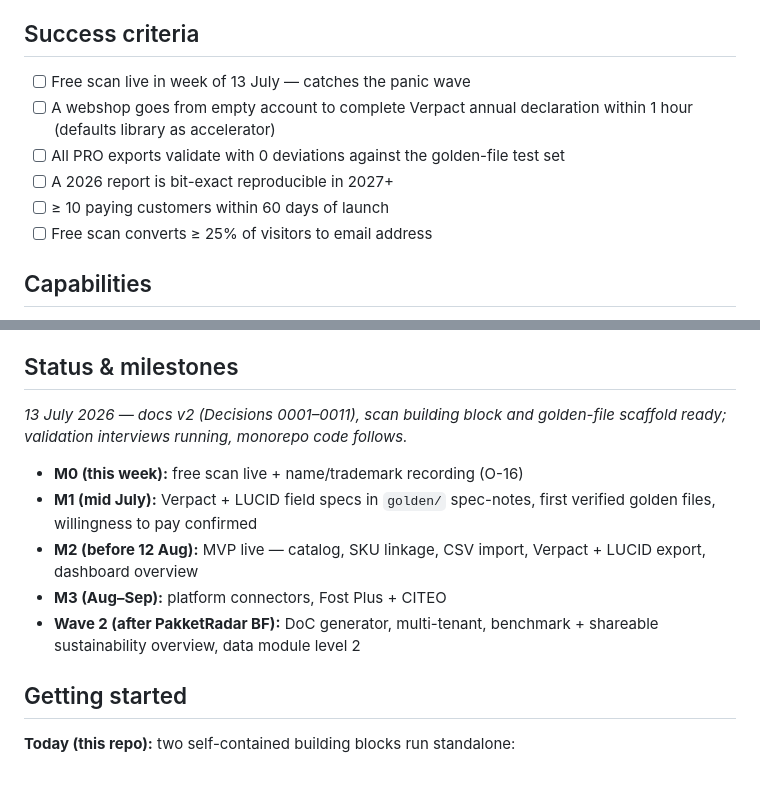
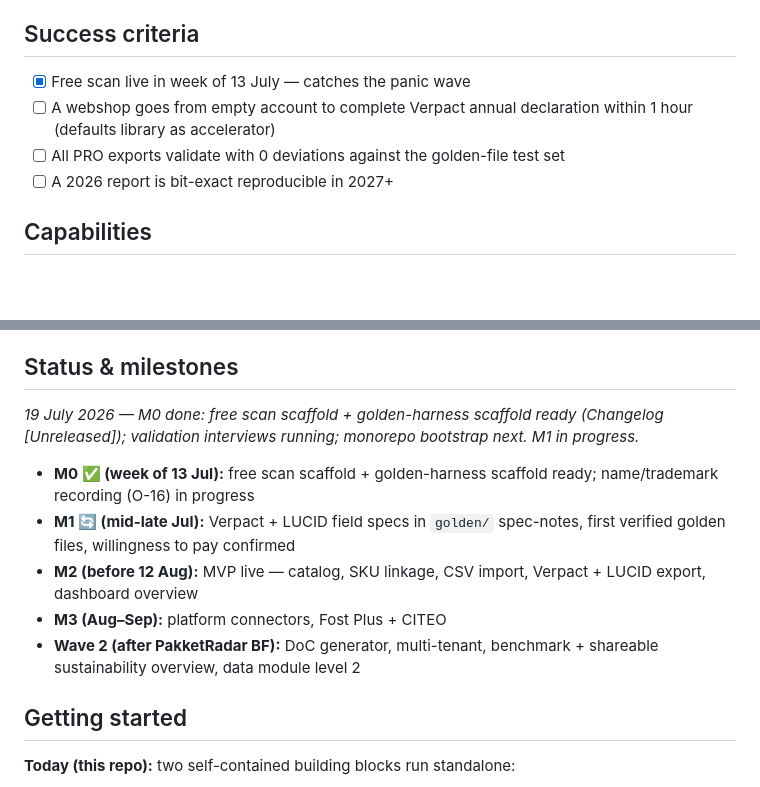
Before and after one commit to Craft-Code-Systems/doosdossier-app, a Markdown page: brief.md, 2 parts joined by grey strips. Rendered like a GitHub page; blank space fills up the shorter version.

Commit message:
docs(brief): update milestones — M0 done, M1 in progress (19 Jul 2026)

```diff
--- a/brief.md
+++ b/brief.md
@@ -33,14 +33,12 @@ module for PakketRadar (level 2, wave 2); countries outside NL/DE/BE/FR.
 
 ## Success criteria
 
-- [ ] Free scan live in week of 13 July — catches the panic wave
+- [x] Free scan live in week of 13 July — catches the panic wave
 - [ ] A webshop goes from empty account to complete Verpact annual
       declaration within 1 hour (defaults library as accelerator)
 - [ ] All PRO exports validate with 0 deviations against the golden-file
       test set
 - [ ] A 2026 report is bit-exact reproducible in 2027+
-- [ ] ≥ 10 paying customers within 60 days of launch
-- [ ] Free scan converts ≥ 25% of visitors to email address
 
 ## Capabilities
 
@@ -122,18 +120,13 @@ thereafter in the issue tracker.
 
 ## Status & milestones
 
-*13 July 2026 — docs v2 (Decisions 0001–0011), scan building block and
-golden-file scaffold ready; validation interviews running, monorepo code
-follows.*
+*19 July 2026 — M0 done: free scan scaffold + golden-harness scaffold ready (Changelog [Unreleased]); validation interviews running; monorepo bootstrap next. M1 in progress.*
 
-- **M0 (this week):** free scan live + name/trademark recording (O-16)
-- **M1 (mid July):** Verpact + LUCID field specs in `golden/` spec-notes,
-  first verified golden files, willingness to pay confirmed
-- **M2 (before 12 Aug):** MVP live — catalog, SKU linkage, CSV import,
-  Verpact + LUCID export, dashboard overview
+- **M0 ✅ (week of 13 Jul):** free scan scaffold + golden-harness scaffold ready; name/trademark recording (O-16) in progress
+- **M1 🔄 (mid-late Jul):** Verpact + LUCID field specs in `golden/` spec-notes, first verified golden files, willingness to pay confirmed
+- **M2 (before 12 Aug):** MVP live — catalog, SKU linkage, CSV import, Verpact + LUCID export, dashboard overview
 - **M3 (Aug–Sep):** platform connectors, Fost Plus + CITEO
-- **Wave 2 (after PakketRadar BF):** DoC generator, multi-tenant,
-  benchmark + shareable sustainability overview, data module level 2
+- **Wave 2 (after PakketRadar BF):** DoC generator, multi-tenant, benchmark + shareable sustainability overview, data module level 2
 
 ## Getting started
 
```
